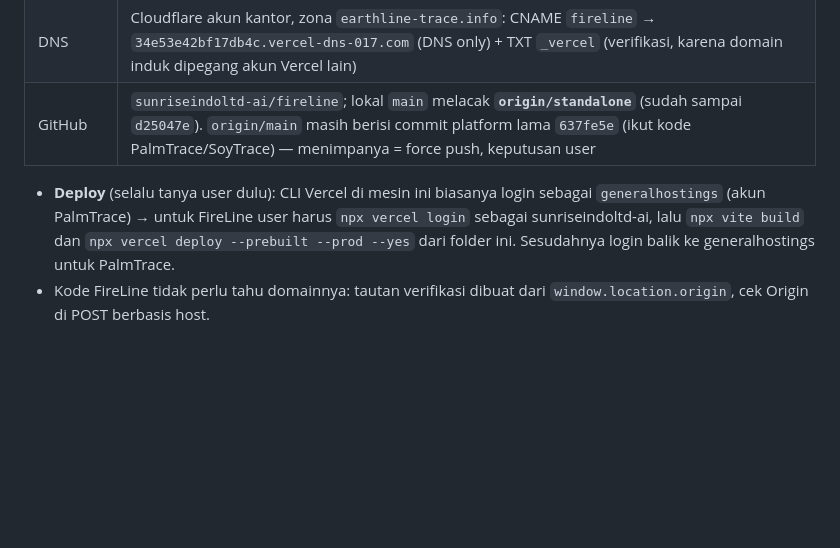
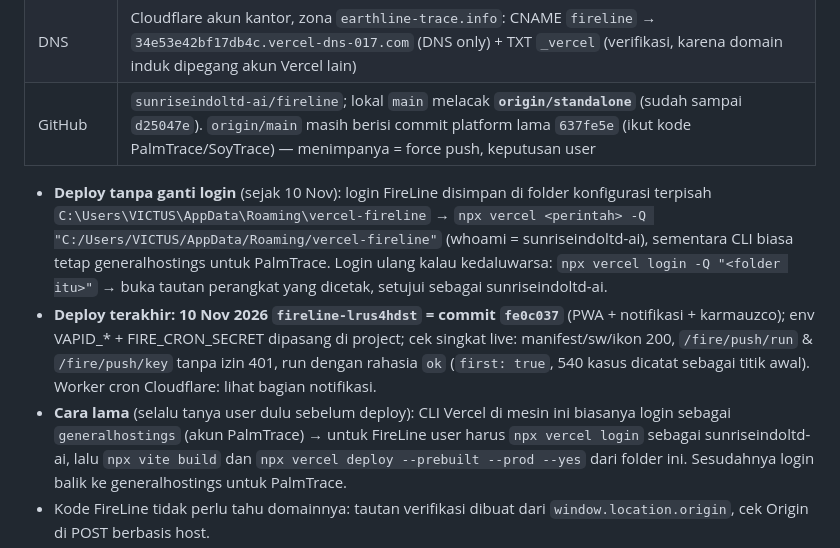
Before and after one commit to sunriseindoltd-ai/fireline, a Markdown page: CLAUDE.md, the part around the change. Rendered like a GitHub page; blank space fills up the shorter version.

Commit message:
CLAUDE.md: deploy of 10 Nov, separate Vercel login folder
Co-Authored-By: Claude Opus 5.5 <noreply@anthropic.com>

```diff
--- a/CLAUDE.md
+++ b/CLAUDE.md
@@ -19,7 +19,14 @@ bertanda tangan. Aplikasi sendiri (TanStack Start kecil), repo sendiri, deployme
 | DNS | Cloudflare akun kantor, zona `earthline-trace.info`: CNAME `fireline` → `34e53e42bf17db4c.vercel-dns-017.com` (DNS only) + TXT `_vercel` (verifikasi, karena domain induk dipegang akun Vercel lain) |
 | GitHub | `sunriseindoltd-ai/fireline`; lokal `main` melacak **`origin/standalone`** (sudah sampai `d25047e`). `origin/main` masih berisi commit platform lama `637fe5e` (ikut kode PalmTrace/SoyTrace) — menimpanya = force push, keputusan user |
 
-- **Deploy** (selalu tanya user dulu): CLI Vercel di mesin ini biasanya login sebagai `generalhostings` (akun PalmTrace) →
+- **Deploy tanpa ganti login** (sejak 10 Nov): login FireLine disimpan di folder konfigurasi terpisah
+  `C:\Users\VICTUS\AppData\Roaming\vercel-fireline` → `npx vercel <perintah> -Q "C:/Users/VICTUS/AppData/Roaming/vercel-fireline"`
+  (whoami = sunriseindoltd-ai), sementara CLI biasa tetap generalhostings untuk PalmTrace. Login ulang kalau kedaluwarsa:
+  `npx vercel login -Q "<folder itu>"` → buka tautan perangkat yang dicetak, setujui sebagai sunriseindoltd-ai.
+- **Deploy terakhir: 10 Nov 2026 `fireline-lrus4hdst` = commit `fe0c037`** (PWA + notifikasi + karmauzco); env VAPID_* + FIRE_CRON_SECRET
+  dipasang di project; cek singkat live: manifest/sw/ikon 200, `/fire/push/run` & `/fire/push/key` tanpa izin 401, run dengan rahasia
+  `ok` (`first: true`, 540 kasus dicatat sebagai titik awal). Worker cron Cloudflare: lihat bagian notifikasi.
+- **Cara lama** (selalu tanya user dulu sebelum deploy): CLI Vercel di mesin ini biasanya login sebagai `generalhostings` (akun PalmTrace) →
   untuk FireLine user harus `npx vercel login` sebagai sunriseindoltd-ai, lalu `npx vite build` dan
   `npx vercel deploy --prebuilt --prod --yes` dari folder ini. Sesudahnya login balik ke generalhostings untuk PalmTrace.
 - Kode FireLine tidak perlu tahu domainnya: tautan verifikasi dibuat dari `window.location.origin`, cek Origin di POST berbasis host.
```
